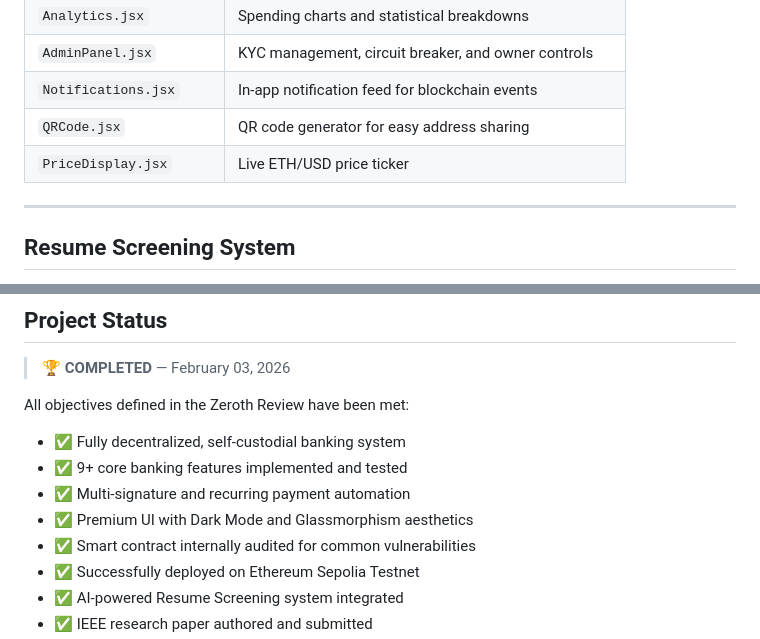
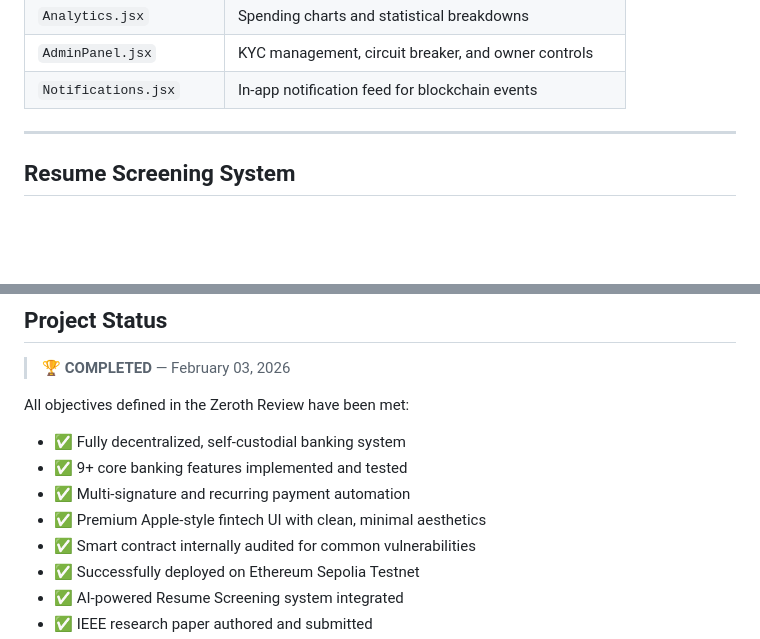
Before and after one commit to adithyavenkatkumar/EtherNexus, a Markdown page: README.md, 2 parts joined by grey strips. GitHub-like rendering; blank space fills up the shorter version.

```diff
--- a/README.md
+++ b/README.md
@@ -277,8 +275,6 @@ The `PaymentSystem` contract implements a comprehensive on-chain banking system
 | `Analytics.jsx` | Spending charts and statistical breakdowns |
 | `AdminPanel.jsx` | KYC management, circuit breaker, and owner controls |
 | `Notifications.jsx` | In-app notification feed for blockchain events |
-| `QRCode.jsx` | QR code generator for easy address sharing |
-| `PriceDisplay.jsx` | Live ETH/USD price ticker |
 
 ---
 
@@ -350,7 +346,7 @@ All objectives defined in the Zeroth Review have been met:
 - ✅ Fully decentralized, self-custodial banking system
 - ✅ 9+ core banking features implemented and tested
 - ✅ Multi-signature and recurring payment automation
-- ✅ Premium UI with Dark Mode and Glassmorphism aesthetics
+- ✅ Premium Apple-style fintech UI with clean, minimal aesthetics
 - ✅ Smart contract internally audited for common vulnerabilities
 - ✅ Successfully deployed on Ethereum Sepolia Testnet
 - ✅ AI-powered Resume Screening system integrated
```
Also changed, not shown: other parts of README.md (+3 -5 lines).
